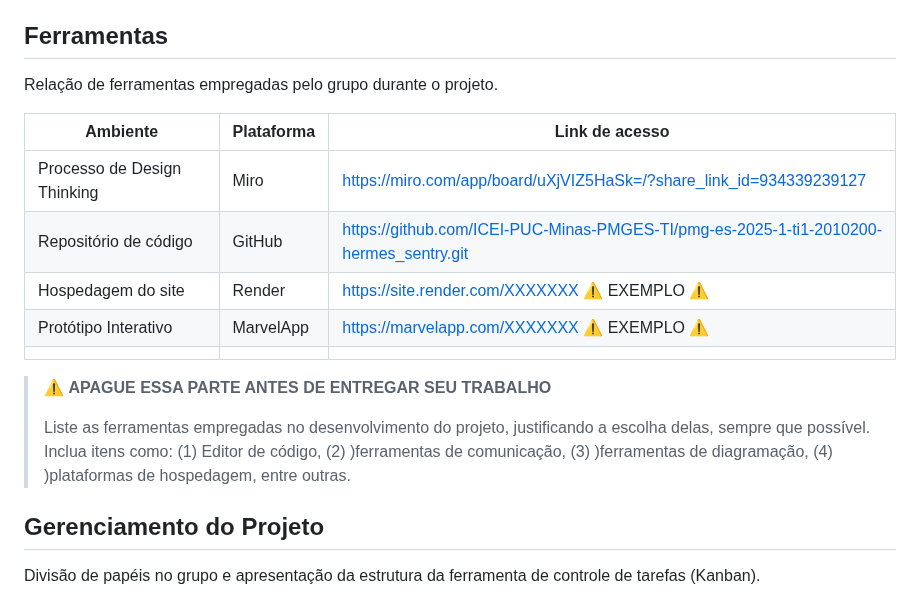
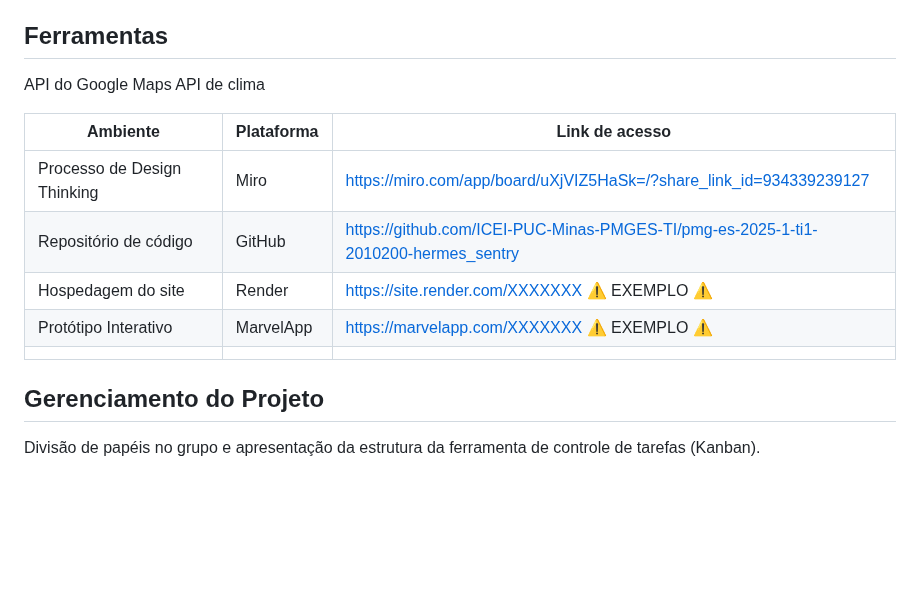
Before and after one commit to Joao-Prado0/CarnaLivre-Hospedagem, a Markdown page: docs/README.md, the part around one of its changes. GitHub-like rendering; blank space fills up the shorter version.

```diff
--- a/docs/README.md
+++ b/docs/README.md
@@ -216,19 +232,16 @@ Detalhes sobre a organização do grupo e o ferramental empregado.
 
 ## Ferramentas
 
-Relação de ferramentas empregadas pelo grupo durante o projeto.
+API do Google Maps
+API de clima
 
 | Ambiente                    | Plataforma | Link de acesso                                     |
 | --------------------------- | ---------- | -------------------------------------------------- |
 | Processo de Design Thinking | Miro       |  https://miro.com/app/board/uXjVIZ5HaSk=/?share_link_id=934339239127 |
-| Repositório de código     | GitHub     | https://github.com/ICEI-PUC-Minas-PMGES-TI/pmg-es-2025-1-ti1-2010200-hermes_sentry.git |
+| Repositório de código     | GitHub     | https://github.com/ICEI-PUC-Minas-PMGES-TI/pmg-es-2025-1-ti1-2010200-hermes_sentry |
 | Hospedagem do site          | Render     | https://site.render.com/XXXXXXX ⚠️ EXEMPLO ⚠️ |
 | Protótipo Interativo       | MarvelApp  | https://marvelapp.com/XXXXXXX ⚠️ EXEMPLO ⚠️   |
 |                             |            |                                                    |
-
-> ⚠️ **APAGUE ESSA PARTE ANTES DE ENTREGAR SEU TRABALHO**
->
-> Liste as ferramentas empregadas no desenvolvimento do projeto, justificando a escolha delas, sempre que possível. Inclua itens como: (1) Editor de código, (2) )ferramentas de comunicação, (3) )ferramentas de diagramação, (4) )plataformas de hospedagem, entre outras.
 
 ## Gerenciamento do Projeto
 
```
Also changed, not shown: other parts of docs/README.md (+47 -31 lines).
